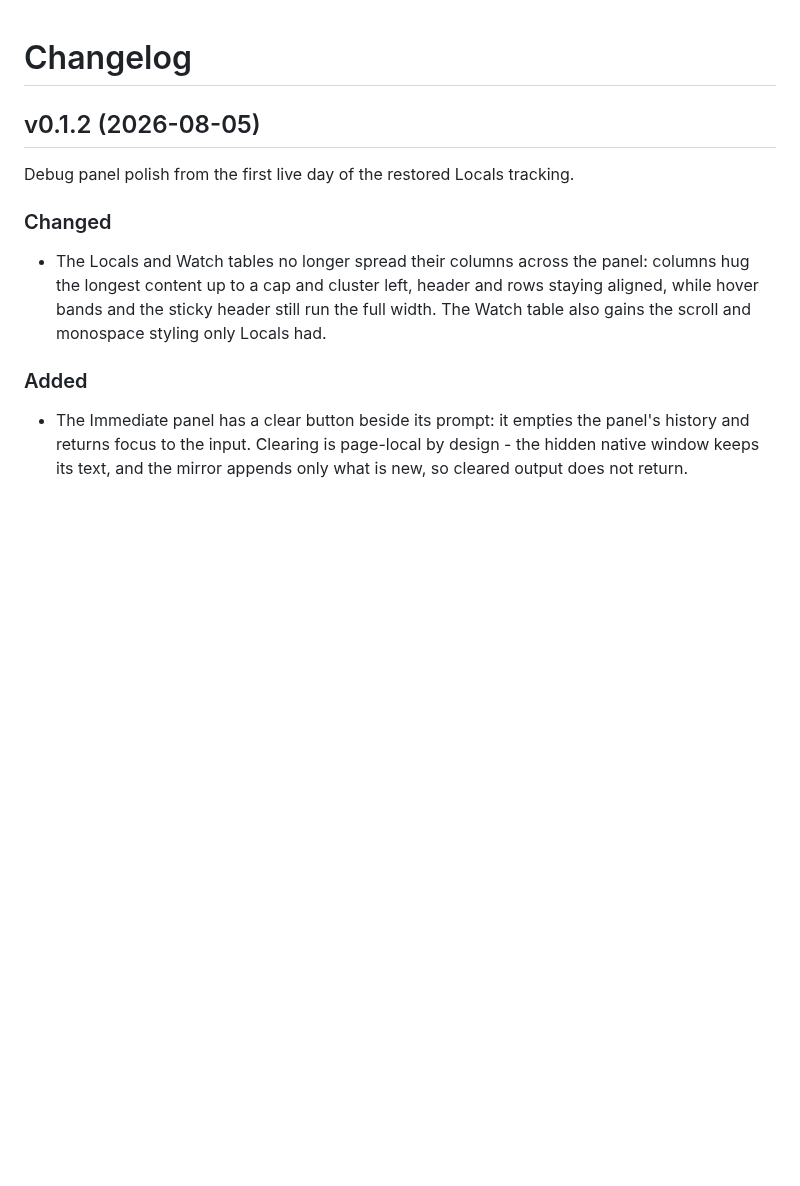
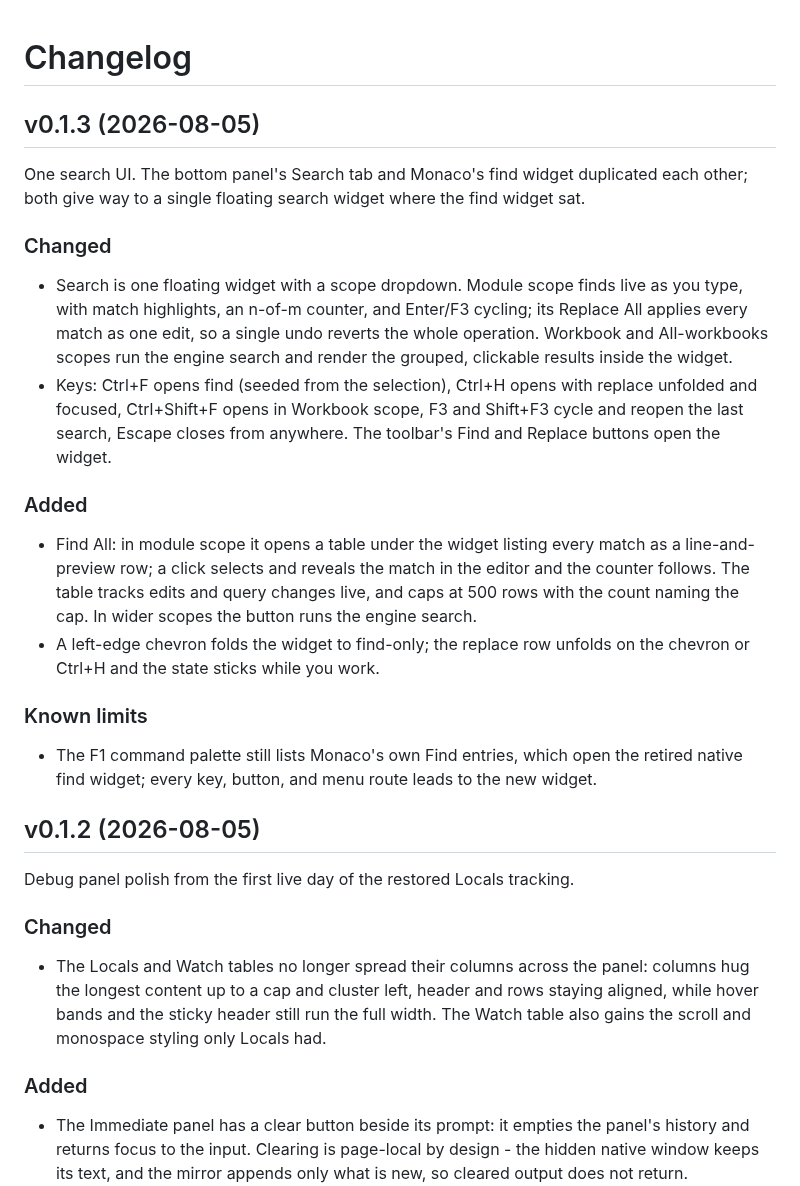
Before and after one commit to WilliamSmithEdward/xlide_vbide, a Markdown page: CHANGELOG.md, the part around the change. Drawn GitHub-style; blank space fills up the shorter version.

Commit message:
v0.1.3: the changelog for the one search UI

```diff
--- a/CHANGELOG.md
+++ b/CHANGELOG.md
@@ -1,4 +1,35 @@
 # Changelog
+
+## v0.1.3 (2026-08-05)
+
+One search UI. The bottom panel's Search tab and Monaco's find widget duplicated each
+other; both give way to a single floating search widget where the find widget sat.
+
+### Changed
+
+- Search is one floating widget with a scope dropdown. Module scope finds live as you
+  type, with match highlights, an n-of-m counter, and Enter/F3 cycling; its Replace All
+  applies every match as one edit, so a single undo reverts the whole operation. Workbook
+  and All-workbooks scopes run the engine search and render the grouped, clickable
+  results inside the widget.
+- Keys: Ctrl+F opens find (seeded from the selection), Ctrl+H opens with replace
+  unfolded and focused, Ctrl+Shift+F opens in Workbook scope, F3 and Shift+F3 cycle and
+  reopen the last search, Escape closes from anywhere. The toolbar's Find and Replace
+  buttons open the widget.
+
+### Added
+
+- Find All: in module scope it opens a table under the widget listing every match as a
+  line-and-preview row; a click selects and reveals the match in the editor and the
+  counter follows. The table tracks edits and query changes live, and caps at 500 rows
+  with the count naming the cap. In wider scopes the button runs the engine search.
+- A left-edge chevron folds the widget to find-only; the replace row unfolds on the
+  chevron or Ctrl+H and the state sticks while you work.
+
+### Known limits
+
+- The F1 command palette still lists Monaco's own Find entries, which open the retired
+  native find widget; every key, button, and menu route leads to the new widget.
 
 ## v0.1.2 (2026-08-05)
 
```
